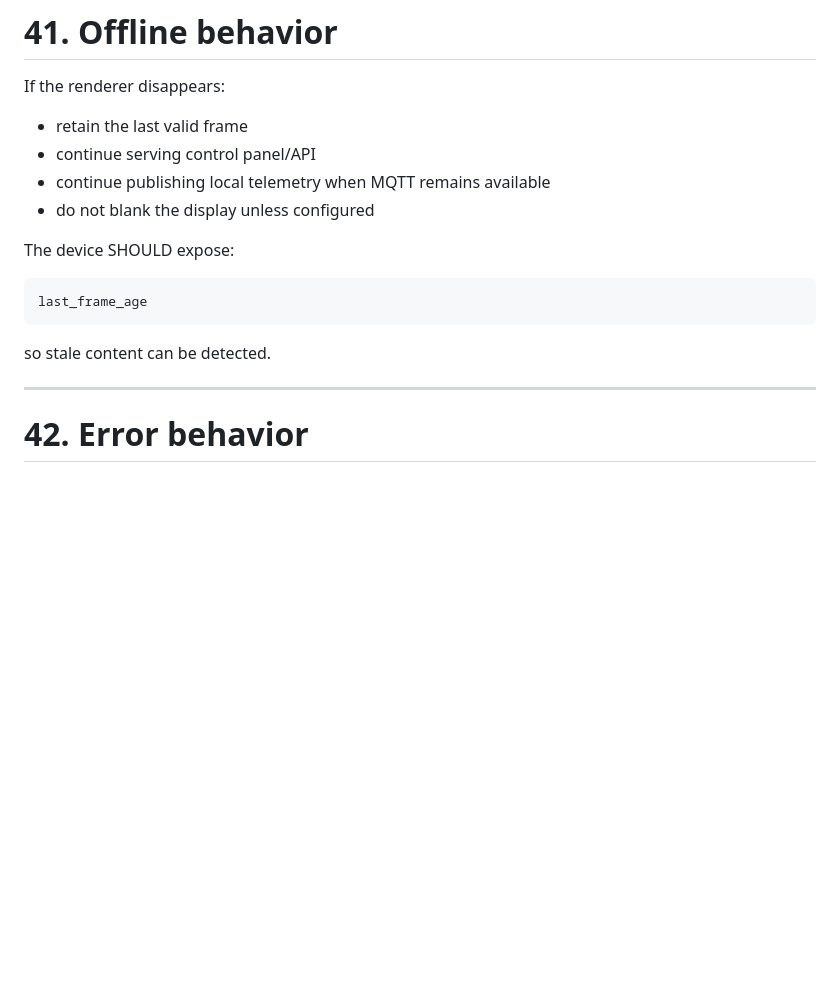
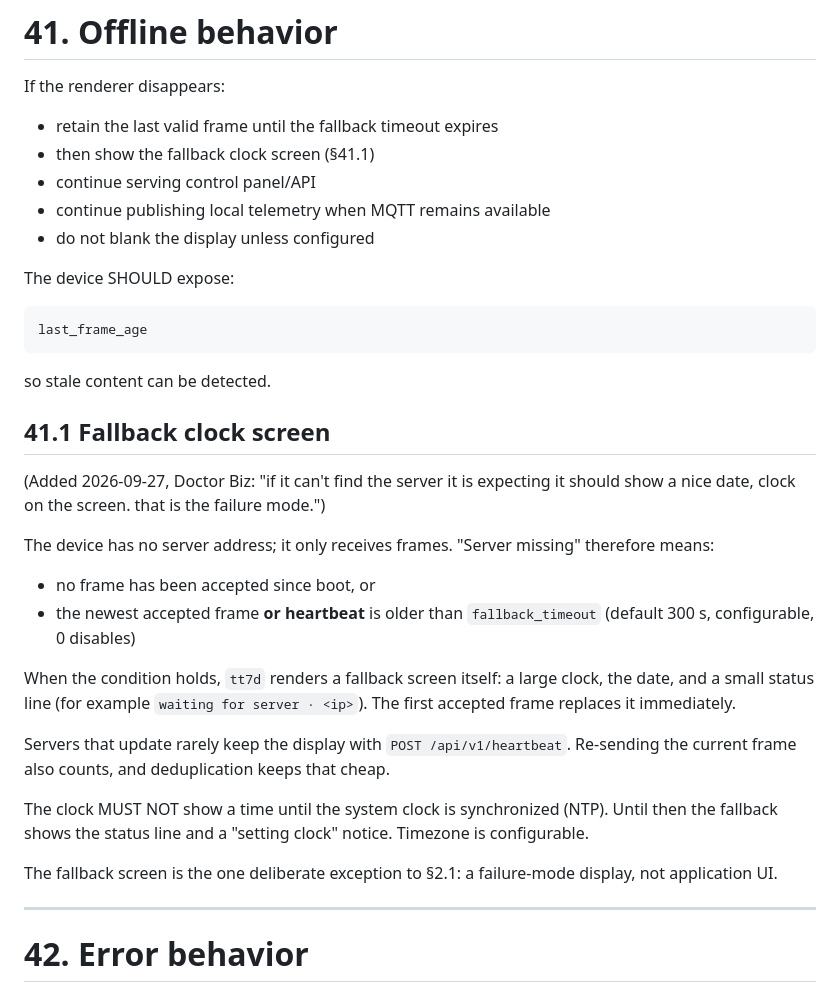
Before and after one commit to harperreed/control4-t3-raster, a Markdown page: SPEC.md, the part around the change. Rendered like a GitHub page; blank space fills up the shorter version.

Commit message:
docs(spec): fallback clock screen when the renderer goes quiet
Co-Authored-By: Claude Opus 5.5 <noreply@anthropic.com>

````diff
--- a/SPEC.md
+++ b/SPEC.md
@@ -1417,7 +1417,8 @@ The TT7 remains unaware of what the interaction means.
 
 If the renderer disappears:
 
-- retain the last valid frame
+- retain the last valid frame until the fallback timeout expires
+- then show the fallback clock screen (§41.1)
 - continue serving control panel/API
 - continue publishing local telemetry when MQTT remains available
 - do not blank the display unless configured
@@ -1429,6 +1430,23 @@ last_frame_age
 ```
 
 so stale content can be detected.
+
+## 41.1 Fallback clock screen
+
+(Added 2026-09-27, Doctor Biz: "if it can't find the server it is expecting it should show a nice date, clock on the screen. that is the failure mode.")
+
+The device has no server address; it only receives frames. "Server missing" therefore means:
+
+- no frame has been accepted since boot, or
+- the newest accepted frame **or heartbeat** is older than `fallback_timeout` (default 300 s, configurable, 0 disables)
+
+When the condition holds, `tt7d` renders a fallback screen itself: a large clock, the date, and a small status line (for example `waiting for server · <ip>`). The first accepted frame replaces it immediately.
+
+Servers that update rarely keep the display with `POST /api/v1/heartbeat`. Re-sending the current frame also counts, and deduplication keeps that cheap.
+
+The clock MUST NOT show a time until the system clock is synchronized (NTP). Until then the fallback shows the status line and a "setting clock" notice. Timezone is configurable.
+
+The fallback screen is the one deliberate exception to §2.1: a failure-mode display, not application UI.
 
 ---
 
````
Also changed, not shown: 1 other file.
